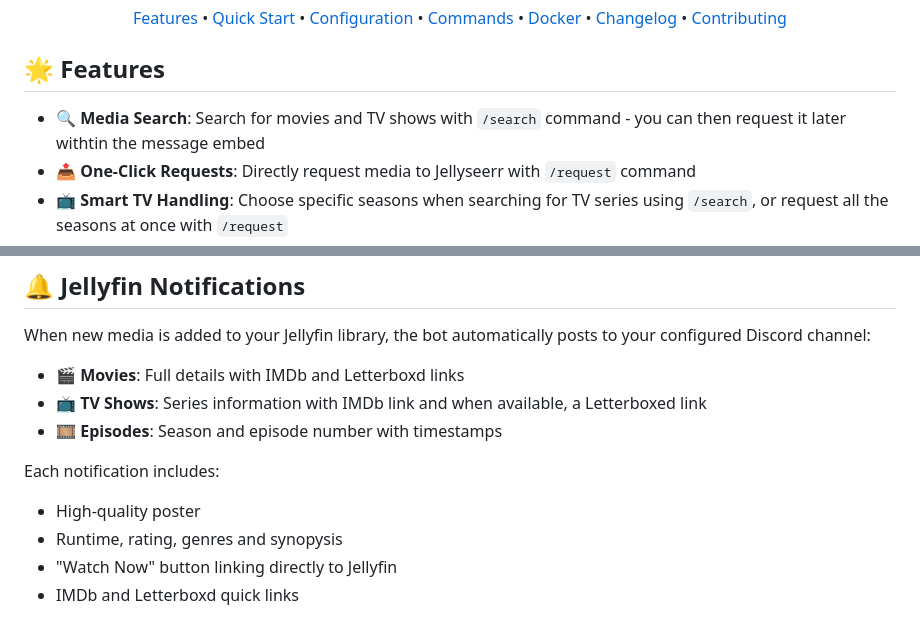
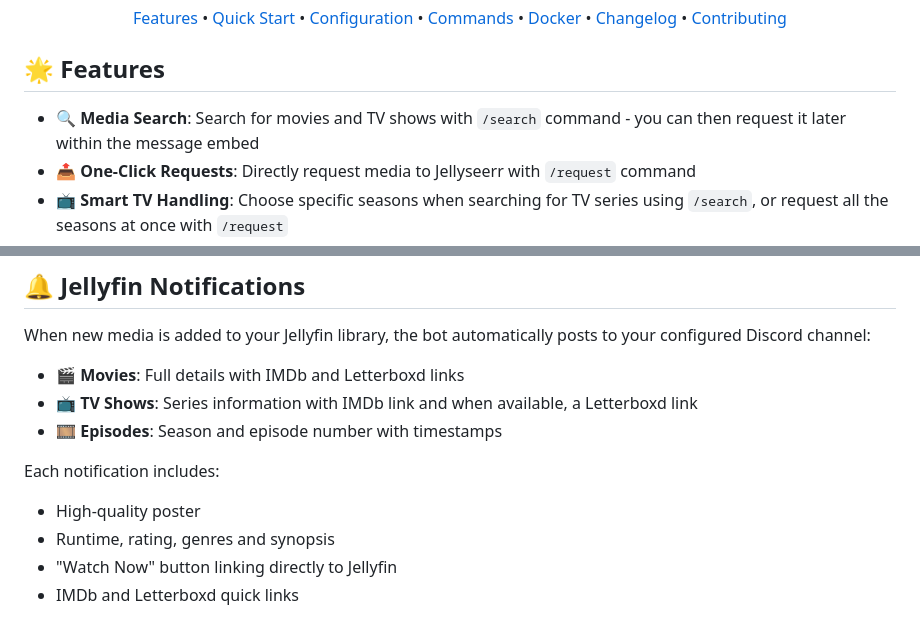
Before and after one commit to nairdahh/Anchorr, a Markdown page: README.md, 2 parts joined by grey strips. Rendered like a GitHub page.

Commit message:
Fix typos in README.md

```diff
--- a/README.md
+++ b/README.md
@@ -18,7 +18,7 @@
 
 ## 🌟 Features
 
-- **🔍 Media Search**: Search for movies and TV shows with `/search` command - you can then request it later withtin the message embed
+- **🔍 Media Search**: Search for movies and TV shows with `/search` command - you can then request it later within the message embed
 - **📤 One-Click Requests**: Directly request media to Jellyseerr with `/request` command
 - **📺 Smart TV Handling**: Choose specific seasons when searching for TV series using `/search`, or request all the seasons at once with `/request`
 - **📬 Jellyfin Notifications**: Automatic Discord notifications when new media is added to your library
@@ -139,13 +139,13 @@ Start typing in either command to see real-time suggestions with release year an
 When new media is added to your Jellyfin library, the bot automatically posts to your configured Discord channel:
 
 - 🎬 **Movies**: Full details with IMDb and Letterboxd links
-- 📺 **TV Shows**: Series information with IMDb link and when available, a Letterboxed link
+- 📺 **TV Shows**: Series information with IMDb link and when available, a Letterboxd link
 - 🎞️ **Episodes**: Season and episode number with timestamps
 
 Each notification includes:
 
 - High-quality poster
-- Runtime, rating, genres and synopysis
+- Runtime, rating, genres and synopsis
 - "Watch Now" button linking directly to Jellyfin
 - IMDb and Letterboxd quick links
 
```
